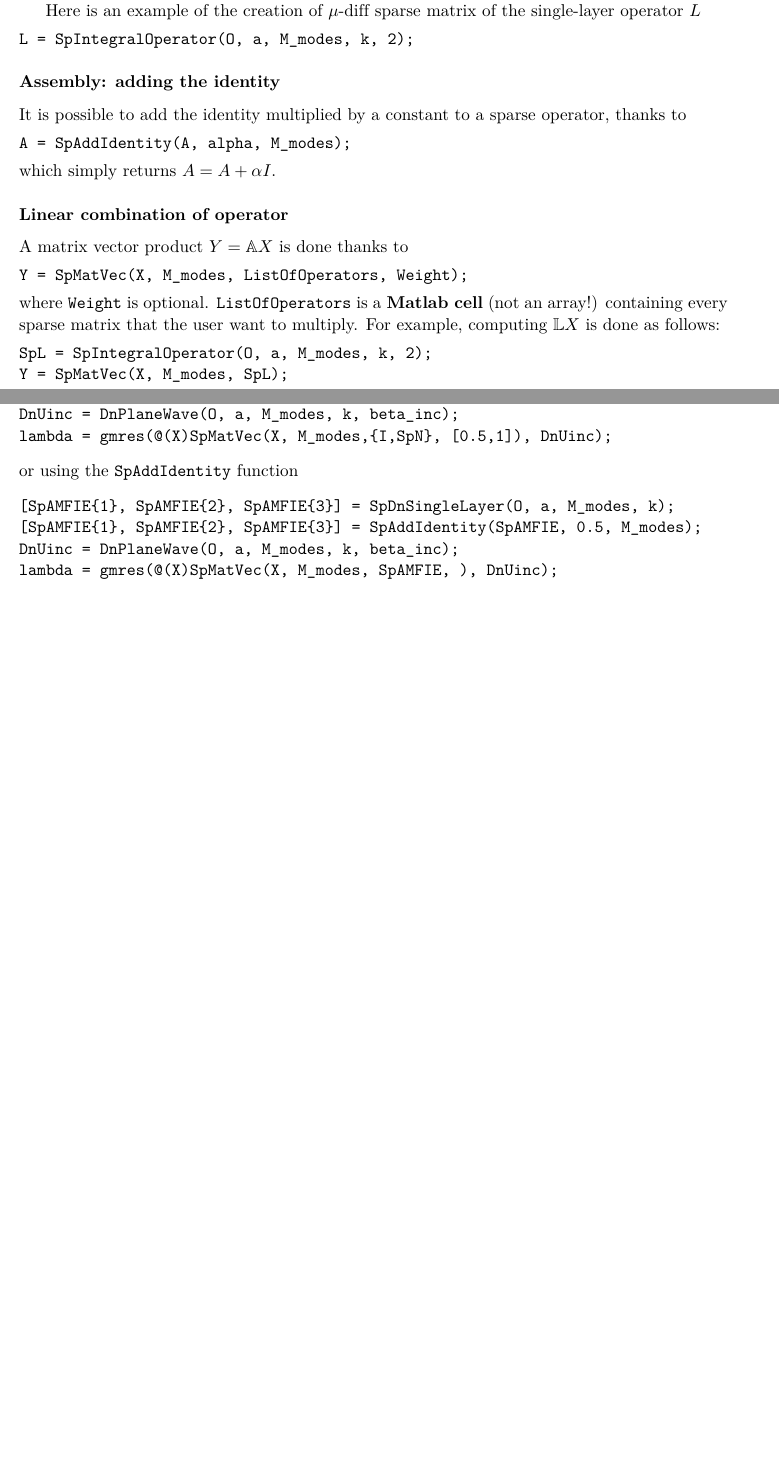
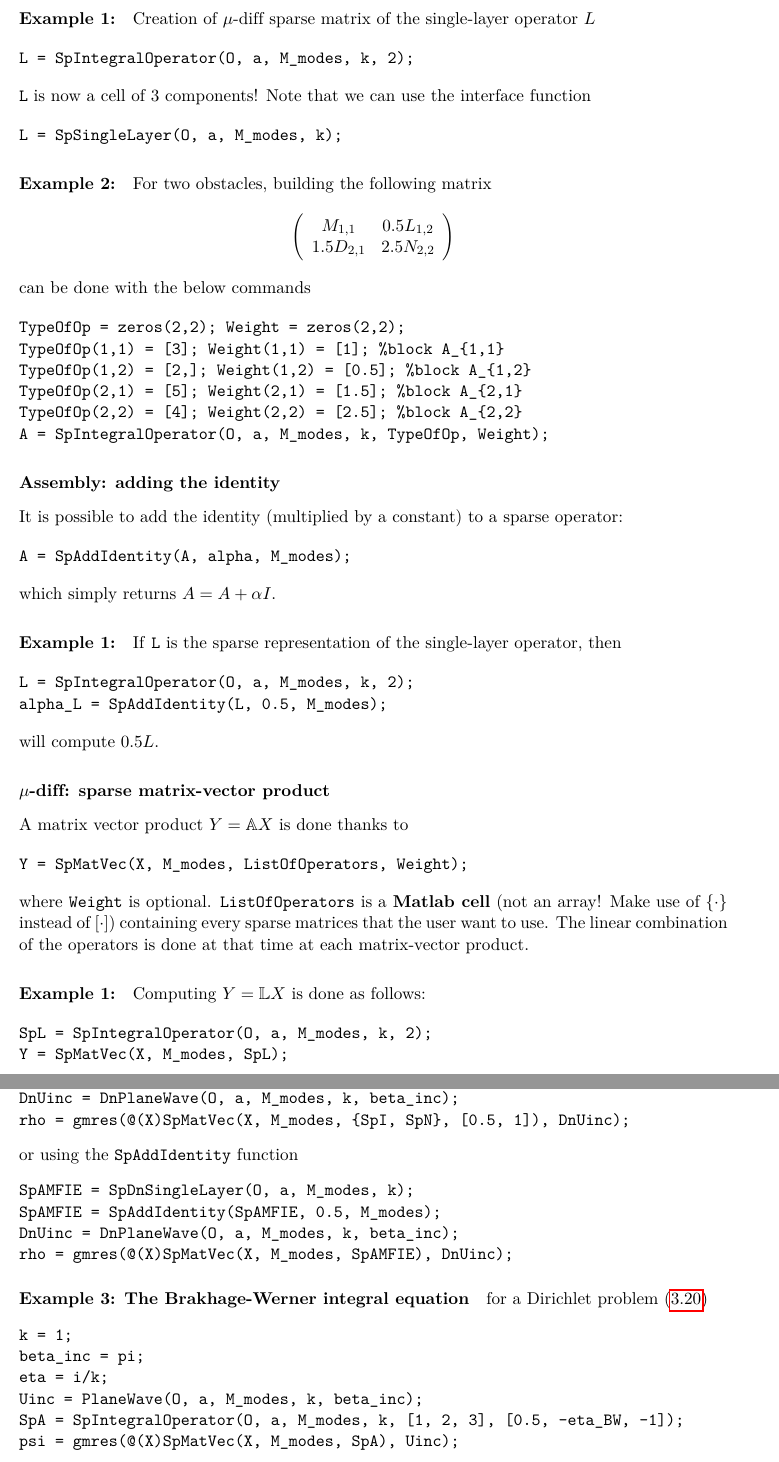
Before and after one commit to mu-diff/userguide, a LaTeX thesis (mu-diff-user-guide.tex, which reads code.tex): two parts of pages 41 and 42 of 49 before the commit and two parts of pages 42 and 43 of 49 after it, joined at a grey line, cut so that both start at the same text, the shorter picture padded with empty space. Compiled offline with pdfLaTeX.

Commit message:
integral operators OK

```diff
--- a/code.tex
+++ b/code.tex
@@ -411,0 +415,4 @@ A = IntegralOperator(O, a, M_modes, k, TypeOfOp, Weight);
+beta_inc = pi;
+eta = i/k;
+Uinc = PlaneWave(O, a, M_modes, k, beta_inc);
+A = IntegralOperator(O, a, M_modes, k, [1, 2, 3], [0.5, -eta_BW, -1]);
@@ -516,24 +529,53 @@ where \code{TypeOfOperator} can be a scalar or a matrix (not a $3D$ array nor a
 
-Here is an example of the creation of \mudiff sparse matrix of the single-layer operator $L$
+\paragraph{Example 1:} Creation of \mudiff sparse matrix of the single-layer operator $L$
 \begin{verbatim}
 L = SpIntegralOperator(O, a, M_modes, k, 2);
+\end{verbatim}
+\code{L} is now a cell of $3$ components! Note that we can use the interface function
+\begin{verbatim}
+L = SpSingleLayer(O, a, M_modes, k);
+\end{verbatim}
+\paragraph{Example 2:} For two obstacles, building the following matrix
+$$
+\left(\begin{array}{c c}
+M_{1,1} & 0.5L_{1,2}\\
+1.5D_{2,1} & 2.5N_{2,2}
+\end{array}\right)
+$$
+can be done with the below commands
+\begin{verbatim}
+TypeOfOp = zeros(2,2); Weight = zeros(2,2);
+TypeOfOp(1,1) = [3]; Weight(1,1) = [1]; %block A_{1,1}
+TypeOfOp(1,2) = [2,]; Weight(1,2) = [0.5]; %block A_{1,2}
+TypeOfOp(2,1) = [5]; Weight(2,1) = [1.5]; %block A_{2,1}
+TypeOfOp(2,2) = [4]; Weight(2,2) = [2.5]; %block A_{2,2}
+A = SpIntegralOperator(O, a, M_modes, k, TypeOfOp, Weight);
 \end{verbatim}
 
 \subsubsection{Assembly: adding the identity}
 
-It is possible to add the identity multiplied by a constant to a sparse operator, thanks to
+It is possible to add the identity (multiplied by a constant) to a sparse operator:
 \begin{verbatim}
 A = SpAddIdentity(A, alpha, M_modes);
 \end{verbatim}
 which simply returns $A = A+\alpha I$.
 
-\subsubsection{Linear combination of operator}
+\paragraph{Example 1:} If \code{L} is the sparse representation of the single-layer operator, then
+\begin{verbatim}
+L = SpIntegralOperator(O, a, M_modes, k, 2);
+alpha_L = SpAddIdentity(L, 0.5, M_modes);
+\end{verbatim}
+will compute $0.5L$.
+
+\subsubsection{\mudiff: sparse matrix-vector product}
 
 A matrix vector product $Y = \Ab X$ is done thanks to
 \begin{verbatim}
 Y = SpMatVec(X, M_modes, ListOfOperators, Weight);
 \end{verbatim}
-where \code{Weight} is optional. \code{ListOfOperators} is a \textbf{Matlab cell} (not an array!) containing every sparse matrix that the user want to multiply. For example, computing $\Lb X$ is done as follows:
+where \code{Weight} is optional. \code{ListOfOperators} is a \textbf{Matlab cell} (not an array! Make use of $\{\cdot\}$ instead of $[\cdot]$) containing every sparse matrices that the user want to use. The linear combination of the operators is done at that time at each matrix-vector product.
+
+\paragraph{Example 1:} Computing $Y = \Lb X$ is done as follows:
 \begin{verbatim}
 SpL = SpIntegralOperator(O, a, M_modes, k, 2);
 Y = SpMatVec(X, M_modes, SpL);
@@ -542 +584,4 @@ And computing $Y =(0.5*I + N)X$, where $I$ is the identity (\textbf{Beware the $
 \begin{verbatim}
+SpI = SpIdentity(O, a, M_modes);
+SpN = SpDnSingleLayer(O, a, M_modes, k);
+Y = SpMatVec(X, M_modes, {SpI, SpN}, [0.5, 1]);
@@ -546,8 +588,8 @@ Y = SpMatVec(X, M_modes, {I,A}, [0.5, 1]);
 \end{verbatim}
 This could also be done using \code{SpAddIdentity} function:
 \begin{verbatim}
-[SpN{1}, SpN{2}, SpN{3}] = SpDnSingleLayer(O, a, M_modes, k);
-[A{1},A{2},A{3}] = SpAddIdentity(SpN, 0.5, M_modes);
+SpN = SpDnSingleLayer(O, a, M_modes, k);
+A = SpAddIdentity(SpN, 0.5, M_modes);
 Y = SpMatVec(X, M_modes, A);
 \end{verbatim}
 
@@ -557 +600,2 @@ Now that the matrices and the right hand side have been assembled, the sparse li
 \begin{verbatim}
+SpL = SpSingleLayer(O, a, M_modes, k);
@@ -563,15 +606,24 @@ Solving the MFIE (\ref{}) can be done as
 \begin{verbatim}
-[SpN{1}, SpN{2}, SpN{3}] = SpDnSingleLayer(O, a, M_modes, k);
-[I{1},I{2},I{3}] = SpIdentity(O, a, M_modes);
+SpN = SpDnSingleLayer(O, a, M_modes, k);
+SpI = SpIdentity(O, a, M_modes);
 DnUinc = DnPlaneWave(O, a, M_modes, k, beta_inc);
-lambda = gmres(@(X)SpMatVec(X, M_modes,{I,SpN}, [0.5,1]), DnUinc);
+rho = gmres(@(X)SpMatVec(X, M_modes, {SpI, SpN}, [0.5, 1]), DnUinc);
 \end{verbatim}
 or using the \code{SpAddIdentity} function
 \begin{verbatim}
-[SpAMFIE{1}, SpAMFIE{2}, SpAMFIE{3}] = SpDnSingleLayer(O, a, M_modes, k);
-[SpAMFIE{1}, SpAMFIE{2}, SpAMFIE{3}] = SpAddIdentity(SpAMFIE, 0.5, M_modes);
+SpAMFIE = SpDnSingleLayer(O, a, M_modes, k);
+SpAMFIE = SpAddIdentity(SpAMFIE, 0.5, M_modes);
 DnUinc = DnPlaneWave(O, a, M_modes, k, beta_inc);
-lambda = gmres(@(X)SpMatVec(X, M_modes, SpAMFIE, ), DnUinc);
+rho = gmres(@(X)SpMatVec(X, M_modes, SpAMFIE), DnUinc);
+\end{verbatim}
+\paragraph{Example 3: The Brakhage-Werner integral equation} for a Dirichlet problem (\ref{eqEqInt:BW})
+\begin{verbatim}
+k = 1;
+beta_inc = pi;
+eta = i/k;
+Uinc = PlaneWave(O, a, M_modes, k, beta_inc);
+SpA = SpIntegralOperator(O, a, M_modes, k, [1, 2, 3], [0.5, -eta_BW, -1]);
+psi = gmres(@(X)SpMatVec(X, M_modes, SpA), Uinc);
 \end{verbatim}
 
 
```
Also changed, not shown: code.tex (64 more changed lines).
